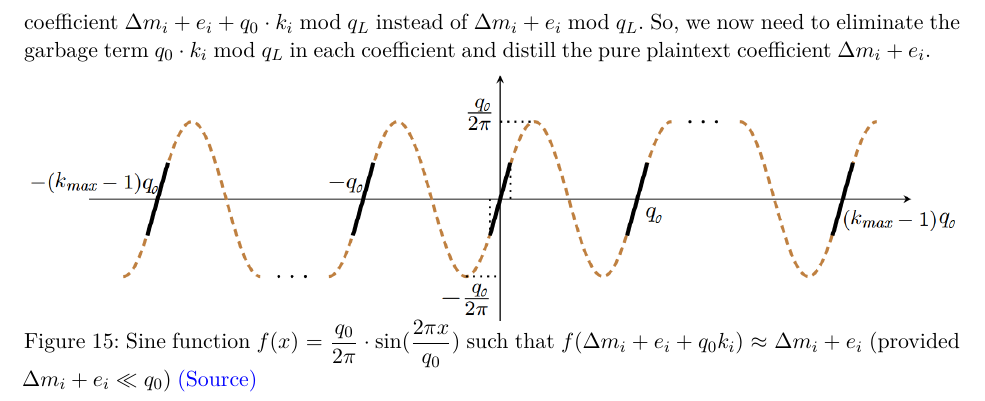
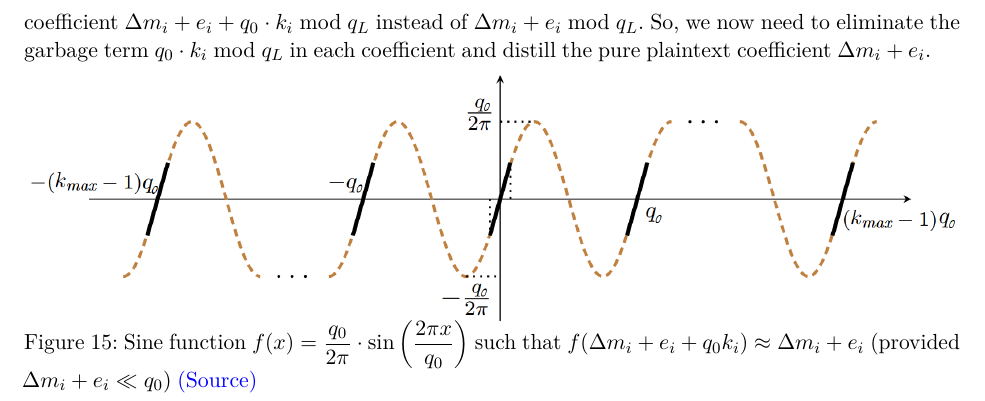
Before and after one commit to fhetextbook/fhetextbook.github.io, a LaTeX paper (00-main.tex, which reads d03-ckks.tex): part of page 188 of 192, cut so that both start at the same text. Compiled offline with pdfLaTeX.

Commit message:
Updates from Overleaf

```diff
--- a/d03-ckks.tex
+++ b/d03-ckks.tex
@@ -1650,6 +1650,6 @@ In the $\Delta M + E + q_0 K \bmod q_L$ term, notice that because of the $q_0K$
 \begin{figure}[h!]
     \centering
   \includegraphics[width=1.0\linewidth]{figures/modulo-reduction-sine.png}
-  \caption{Sine function $f(x) = \dfrac{q_0}{2\pi}\cdot \sin (\dfrac{2\pi x}{q_0})$ such that $f(\Delta m_i + e_i + q_0k_i) \approx \Delta m_i + e_i$ (provided $\Delta m_i + e_i \ll q_0$) \href{https://eprint.iacr.org/2018/153.pdf}{(Source)}}
+  \caption{Sine function $f(x) = \dfrac{q_0}{2\pi}\cdot \sin {\left(\dfrac{2\pi x}{q_0}\right)}$ such that $f(\Delta m_i + e_i + q_0k_i) \approx \Delta m_i + e_i$ (provided $\Delta m_i + e_i \ll q_0$) \href{https://eprint.iacr.org/2018/153.pdf}{(Source)}}
   \label{fig:modulo-reduction-sine}
 \end{figure}
```
